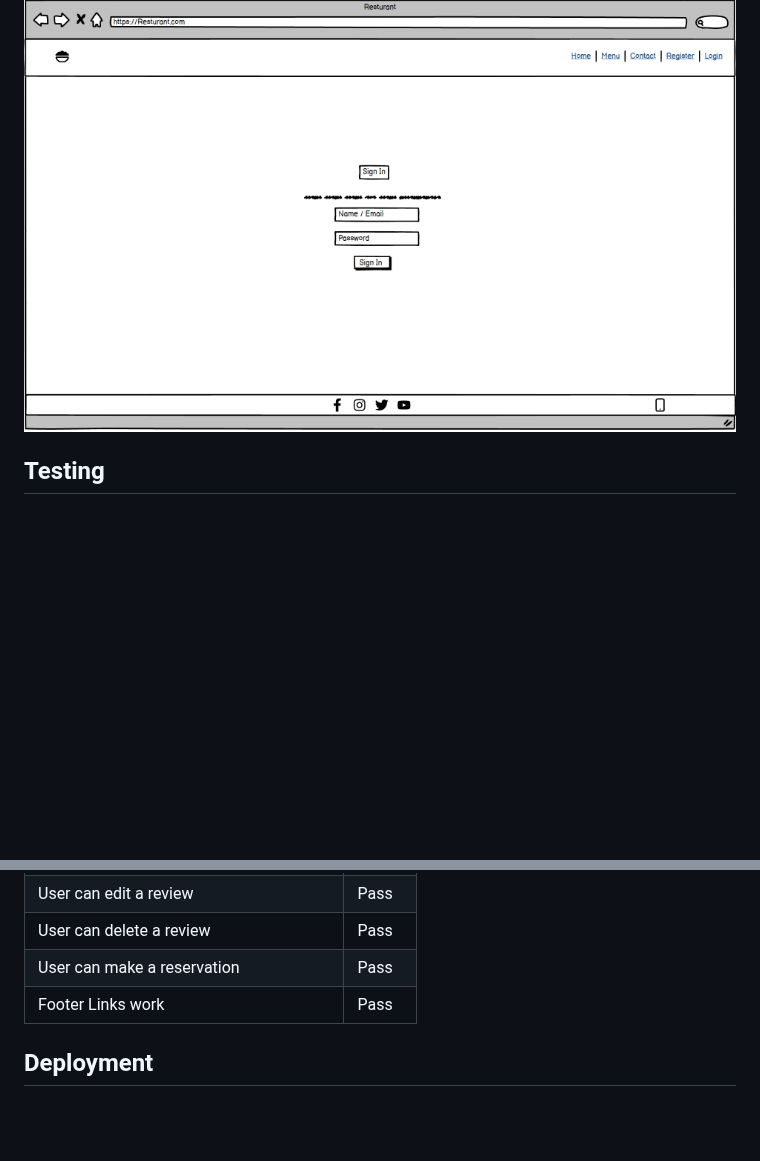
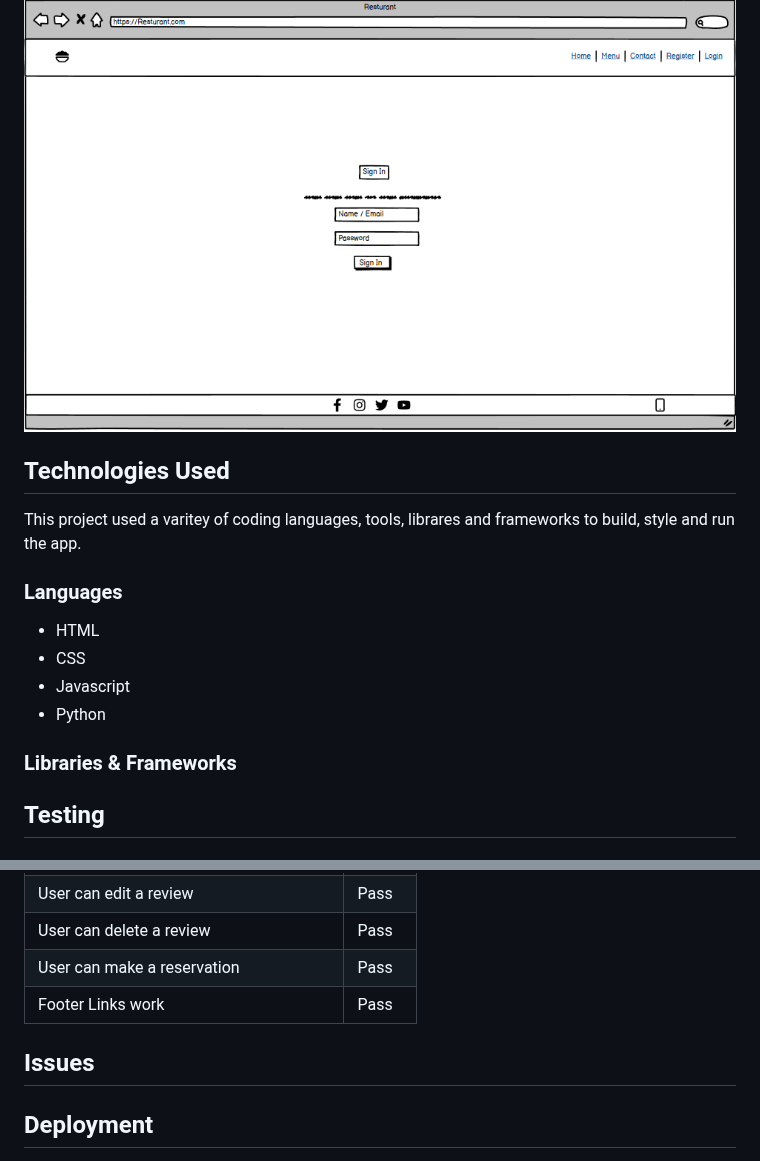
Before and after one commit to UloE-G/GoldenWokV3, a Markdown page: README.md, 2 parts joined by grey strips. GitHub-like rendering; blank space fills up the shorter version.

Commit message:
Created technologies used section and add languages

```diff
--- a/README.md
+++ b/README.md
@@ -182,6 +182,21 @@ This section goes over the different parts of this project. An explaination will
 
 ![login Page](static/image/loginwire.png)
 
+## Technologies Used
+
+This project used a varitey of coding languages, tools, librares and frameworks to build, style and run the app.
+
+### Languages
+
+- HTML
+- CSS
+- Javascript
+- Python
+
+### Libraries & Frameworks
+
+
+
 ## Testing
 
 ### Validator Testing
@@ -246,6 +261,8 @@ link can be found [here](http://jigsaw.w3.org/css-validator/validator?lang=en&pr
 |User can make a reservation|Pass|
 |Footer Links work|Pass|
 
+## Issues
+
 ## Deployment
 
 - This site was deployed on the Heroku app. The steps to deploy are as follows:
```
